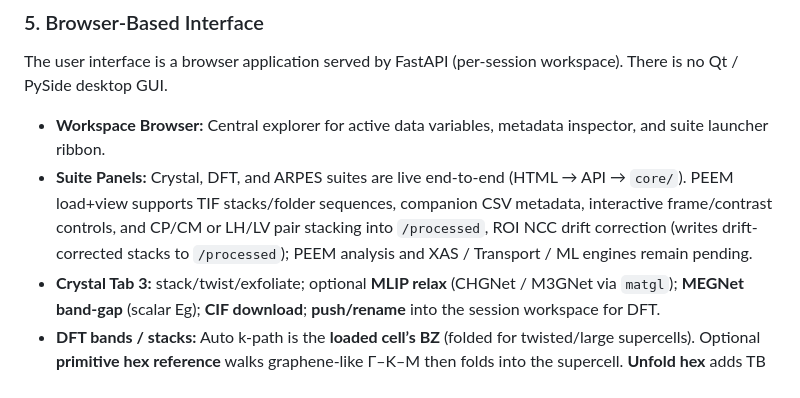
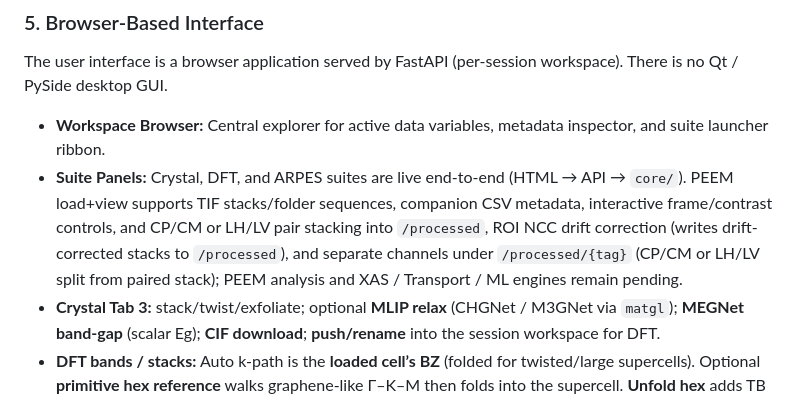
Before and after one commit to fawkesdx/TensorSpec, a Markdown page: README.md, the part around the change. GitHub-like rendering.

Commit message:
docs: mark PEEM separate channels shipped
Co-authored-by: Cursor <cursoragent@cursor.com>

```diff
--- a/README.md
+++ b/README.md
@@ -50,7 +50,7 @@ A dedicated module for attaching ML routines to experimental data:
 ### 5. Browser-Based Interface
 The user interface is a browser application served by FastAPI (per-session workspace). There is no Qt / PySide desktop GUI.
 * **Workspace Browser:** Central explorer for active data variables, metadata inspector, and suite launcher ribbon.
-* **Suite Panels:** Crystal, DFT, and ARPES suites are live end-to-end (HTML → API → `core/`). PEEM load+view supports TIF stacks/folder sequences, companion CSV metadata, interactive frame/contrast controls, and CP/CM or LH/LV pair stacking into `/processed`, ROI NCC drift correction (writes drift-corrected stacks to `/processed`); PEEM analysis and XAS / Transport / ML engines remain pending.
+* **Suite Panels:** Crystal, DFT, and ARPES suites are live end-to-end (HTML → API → `core/`). PEEM load+view supports TIF stacks/folder sequences, companion CSV metadata, interactive frame/contrast controls, and CP/CM or LH/LV pair stacking into `/processed`, ROI NCC drift correction (writes drift-corrected stacks to `/processed`), and separate channels under `/processed/{tag}` (CP/CM or LH/LV split from paired stack); PEEM analysis and XAS / Transport / ML engines remain pending.
 * **Crystal Tab 3:** stack/twist/exfoliate; optional **MLIP relax** (CHGNet / M3GNet via `matgl`); **MEGNet band-gap** (scalar Eg); **CIF download**; **push/rename** into the session workspace for DFT.
 * **DFT bands / stacks:** Auto k-path is the **loaded cell’s BZ** (folded for twisted/large supercells). Optional **primitive hex reference** walks graphene-like Γ–K–M then folds into the supercell. **Unfold hex** adds TB Popescu–Zunger spectral weights. **Fat bands** re-project cached eigenvectors by shell / element / orbital (no re-solve).
 * **QE slabs:** DFT Suite **Prepare slab** (presets + custom hkl/layers/vacuum) for Tab 1 / bulk CIF; Tab 3 stacks skip re-cut and use **Slab QE** (`kz=1`, `assume_isolated='2D'`).
```
Also changed, not shown: roadmap.md (+1 -1 lines).
